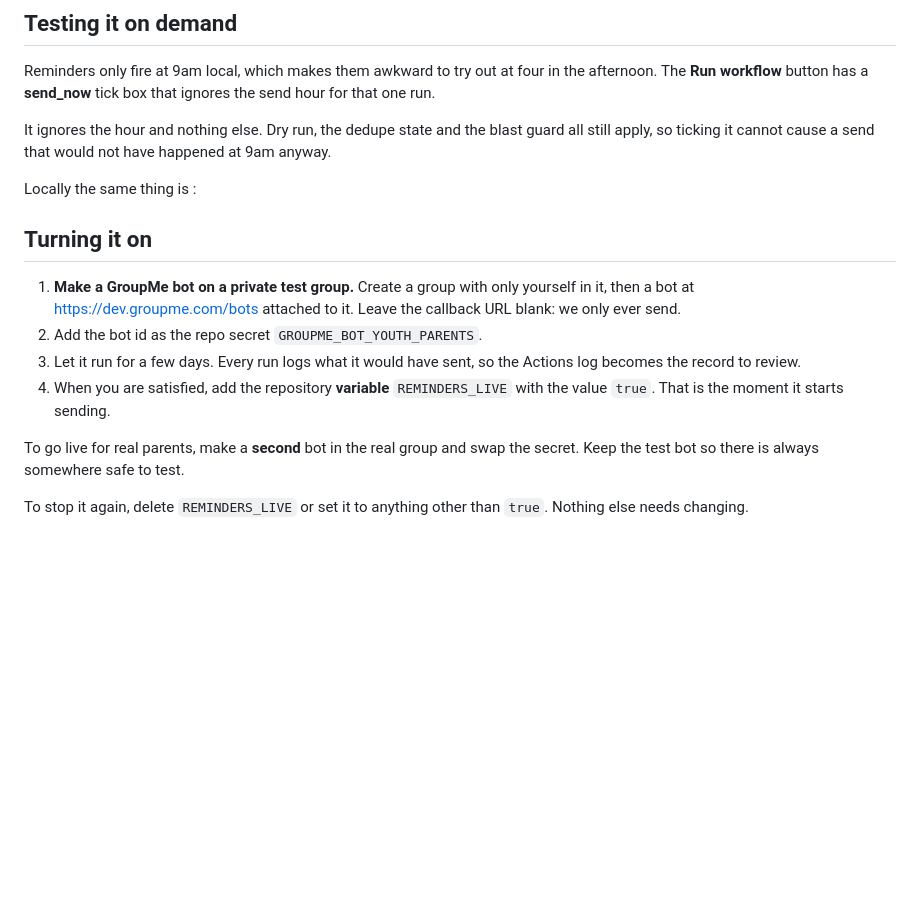
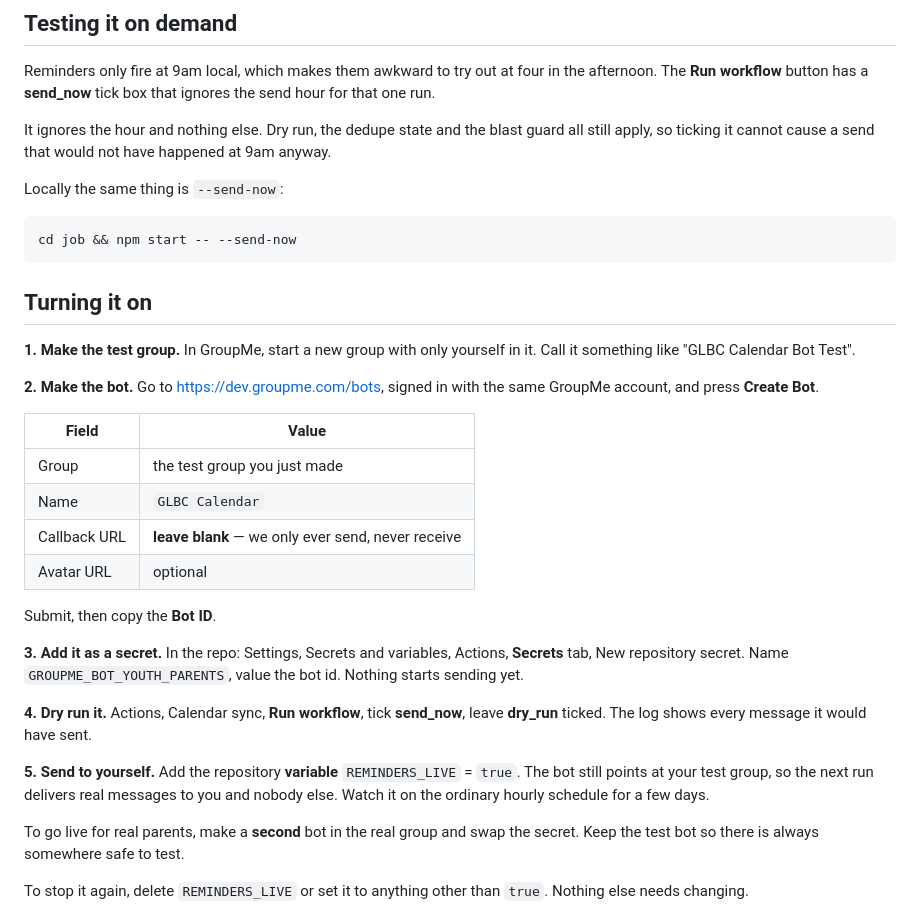
Before and after one commit to greaterlifebaptist/calendar, a Markdown page: docs/REMINDERS.md, the part around the change. Rendered like a GitHub page; blank space fills up the shorter version.

Commit message:
Write out the GroupMe setup properly
The steps were a four-line summary that assumed you already knew what a
GroupMe bot looks like. Now it says which fields to fill in, which to
leave blank, and where each value ends up.

Also spells out the safe order: bot on a test group, dry run to read the
wording, then send for real to a group containing only yourself, then
watch it on the normal schedule before a parent ever sees one.

Co-Authored-By: Claude Opus 5 <noreply@anthropic.com>

````diff
--- a/docs/REMINDERS.md
+++ b/docs/REMINDERS.md
@@ -77,20 +77,40 @@ It ignores the hour and nothing else. Dry run, the dedupe state and the blast
 guard all still apply, so ticking it cannot cause a send that would not have
 happened at 9am anyway.
 
-Locally the same thing is :
+Locally the same thing is `--send-now`:
 
-
+```bash
+cd job && npm start -- --send-now
+```
 
 ## Turning it on
 
-1. **Make a GroupMe bot on a private test group.** Create a group with only
-   yourself in it, then a bot at <https://dev.groupme.com/bots> attached to it.
-   Leave the callback URL blank: we only ever send.
-2. Add the bot id as the repo secret `GROUPME_BOT_YOUTH_PARENTS`.
-3. Let it run for a few days. Every run logs what it would have sent, so the
-   Actions log becomes the record to review.
-4. When you are satisfied, add the repository **variable** `REMINDERS_LIVE`
-   with the value `true`. That is the moment it starts sending.
+**1. Make the test group.** In GroupMe, start a new group with only yourself
+in it. Call it something like "GLBC Calendar Bot Test".
+
+**2. Make the bot.** Go to <https://dev.groupme.com/bots>, signed in with the
+same GroupMe account, and press **Create Bot**.
+
+  | Field | Value |
+  |---|---|
+  | Group | the test group you just made |
+  | Name | `GLBC Calendar` |
+  | Callback URL | **leave blank** — we only ever send, never receive |
+  | Avatar URL | optional |
+
+  Submit, then copy the **Bot ID**.
+
+**3. Add it as a secret.** In the repo: Settings, Secrets and variables,
+Actions, **Secrets** tab, New repository secret. Name
+`GROUPME_BOT_YOUTH_PARENTS`, value the bot id. Nothing starts sending yet.
+
+**4. Dry run it.** Actions, Calendar sync, **Run workflow**, tick **send_now**,
+leave **dry_run** ticked. The log shows every message it would have sent.
+
+**5. Send to yourself.** Add the repository **variable** `REMINDERS_LIVE` =
+`true`. The bot still points at your test group, so the next run delivers real
+messages to you and nobody else. Watch it on the ordinary hourly schedule for a
+few days.
 
 To go live for real parents, make a **second** bot in the real group and swap
 the secret. Keep the test bot so there is always somewhere safe to test.
````
